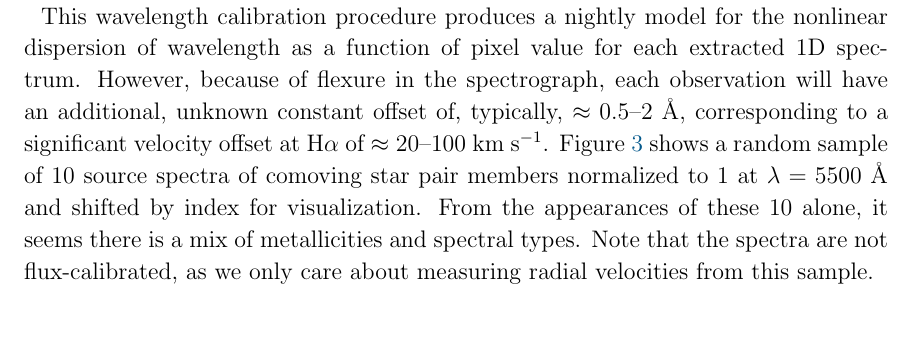
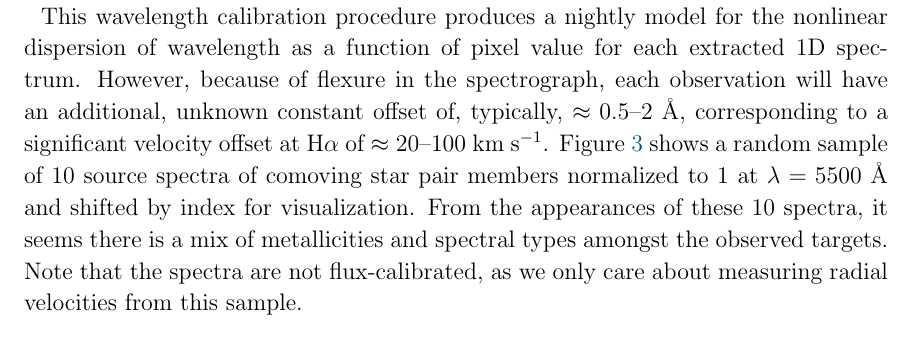
Before and after one commit to adrn/GaiaPairsFollowup, a LaTeX paper (paper/comoving-followup.tex): part of page 6 of 9, cut so that both start at the same text. Compiled offline with pdfLaTeX; a LaTeX package or settings file that is missing is left out.

```diff
--- a/paper/comoving-followup.tex
+++ b/paper/comoving-followup.tex
@@ -303,8 +303,8 @@
 \figurename~\ref{fig:sample-spectra} shows a random sample of 10 source spectra
 of comoving star pair members normalized to 1 at $\lambda = 5500~{\rm \AA}$ and
 shifted by index for visualization.
-From the appearances of these 10 alone, it seems there is a mix of metallicities
-and spectral types.
+From the appearances of these 10 spectra, it seems there is a mix of
+metallicities and spectral types amongst the observed targets.
 Note that the spectra are not flux-calibrated, as we only care about measuring
 radial velocities from this sample.
 
```
Also changed, not shown: paper/comoving-followup.tex (2 more changed lines), 1 other file.
